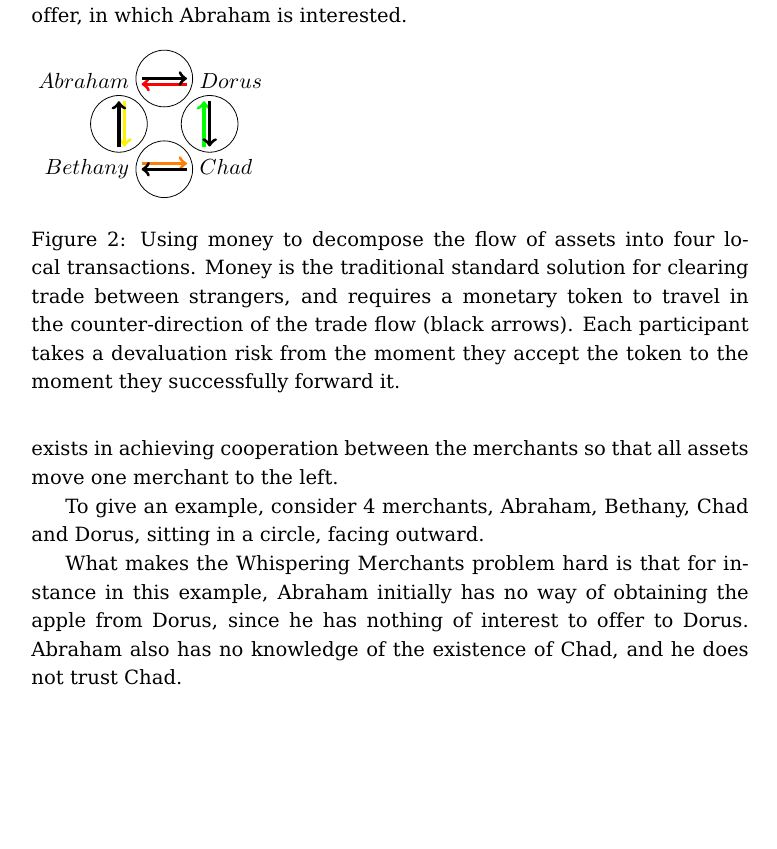
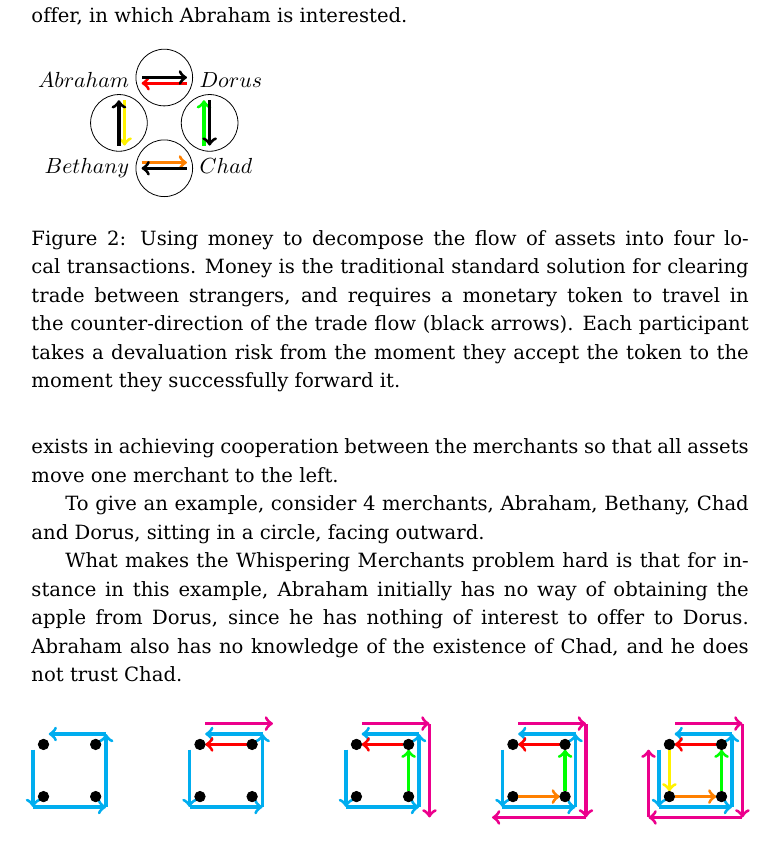
Before and after one commit to ledgerloops/ledgerloops-whitepaper, a LaTeX paper (whitepaper.tex): part of page 2 of 20, cut so that both start at the same text, the shorter picture padded with empty space. Compiled offline with pdfLaTeX.

Commit message:
Improve figure 3

```diff
--- a/whitepaper.tex
+++ b/whitepaper.tex
@@ -124,6 +124,7 @@ To give an example, consider 4 merchants, Abraham, Bethany, Chad and Dorus, sitt
 
 \draw[->,cyan,ultra thick] (4.2,1.2) --(3.1,1.2);
 \draw[<-,magenta,ultra thick] (4.4,1.4) --(3.1,1.4);
+\draw[->,red,ultra thick] (3.9,1.0) --(3.1,1.0);
 \draw [fill=black] (3,1) circle [radius=0.1];
 
 \draw[->,cyan,ultra thick] (2.8,0.9) --(2.8,-0.2);
@@ -141,3 +139,4 @@ To give an example, consider 4 merchants, Abraham, Bethany, Chad and Dorus, sitt
 
 \draw[->,cyan,ultra thick] (7.2,1.2) --(6.1,1.2);
 \draw[<-,magenta,ultra thick] (7.4,1.4) --(6.1,1.4);
+\draw[->,red,ultra thick] (6.9,1.0) --(6.1,1.0);
@@ -156,3 +150,4 @@ To give an example, consider 4 merchants, Abraham, Bethany, Chad and Dorus, sitt
 
 \draw[->,cyan,ultra thick] (7.2,-0.2) --(7.2,1.2);
 \draw[<-,magenta,ultra thick] (7.4,-0.4) --(7.4,1.4);
+\draw[->,green,ultra thick] (7,0.1) --(7,0.9);
@@ -160,4 +154,44 @@ To give an example, consider 4 merchants, Abraham, Bethany, Chad and Dorus, sitt
 \draw [fill=black] (7,1) circle [radius=0.1];
+
+
+\draw[->,cyan,ultra thick] (10.2,1.2) --(9.1,1.2);
+\draw[<-,magenta,ultra thick] (10.4,1.4) --(9.1,1.4);
+\draw[->,red,ultra thick] (9.9,1.0) --(9.1,1.0);
+\draw [fill=black] (9,1) circle [radius=0.1];
+
+\draw[->,cyan,ultra thick] (8.8,0.9) --(8.8,-0.2);
+\draw [fill=black] (9,0) circle [radius=0.1];
+
+\draw[->,cyan,ultra thick] (8.8,-0.2) --(10.2,-0.2);
+\draw[<-,magenta,ultra thick] (8.6,-0.4) --(10.4,-0.4);
+\draw[->,orange,ultra thick] (9.1,0) --(9.9,0);
+\draw [fill=black] (10,0) circle [radius=0.1];
+
+\draw[->,cyan,ultra thick] (10.2,-0.2) --(10.2,1.2);
+\draw[<-,magenta,ultra thick] (10.4,-0.4) --(10.4,1.4);
+\draw[->,green,ultra thick] (10,0.1) --(10,0.9);
+\draw [fill=black] (10,1) circle [radius=0.1];
+
+
+\draw[->,cyan,ultra thick] (13.2,1.2) --(12.1,1.2);
+\draw[<-,magenta,ultra thick] (13.4,1.4) --(12.1,1.4);
+\draw[->,red,ultra thick] (12.9,1.0) --(12.1,1.0);
+\draw [fill=black] (12,1) circle [radius=0.1];
+
+\draw[->,cyan,ultra thick] (11.8,0.9) --(11.8,-0.2);
+\draw[<-,magenta,ultra thick] (11.6,0.9) --(11.6,-0.4);
+\draw[->,yellow,ultra thick] (12,0.9) --(12,0.1);
+\draw [fill=black] (12,0) circle [radius=0.1];
+
+\draw[->,cyan,ultra thick] (11.8,-0.2) --(13.2,-0.2);
+\draw[<-,magenta,ultra thick] (11.6,-0.4) --(13.4,-0.4);
+\draw[->,orange,ultra thick] (12.1,0) --(12.9,0);
+\draw [fill=black] (13,0) circle [radius=0.1];
+
+\draw[->,cyan,ultra thick] (13.2,-0.2) --(13.2,1.2);
+\draw[<-,magenta,ultra thick] (13.4,-0.4) --(13.4,1.4);
+\draw[->,green,ultra thick] (13,0.1) --(13,0.9);
+\draw [fill=black] (13,1) circle [radius=0.1];
 \end{tikzpicture}
 \caption{First, a \textbf{\color{cyan} LedgerLoops challenge} is sent around. Each participant uses the challenge to create a cryptographically triggered IOU. Then, the originator solves the challenge and sends the \textbf{\color{magenta} LedgerLoops trigger} around in the opposite direction. This safely coordinates all four transactions by triggering all of them in one atomic event.}
 \end{figure}
```
Also changed, not shown: whitepaper.pdf, whitepaper.tex (11 more changed lines).
